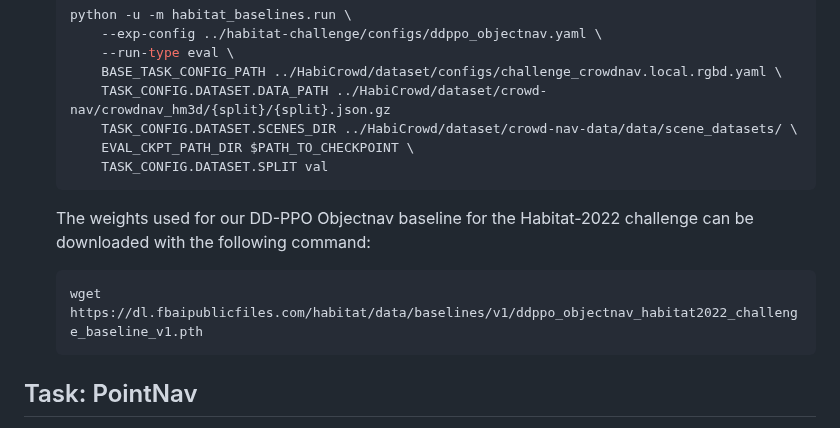
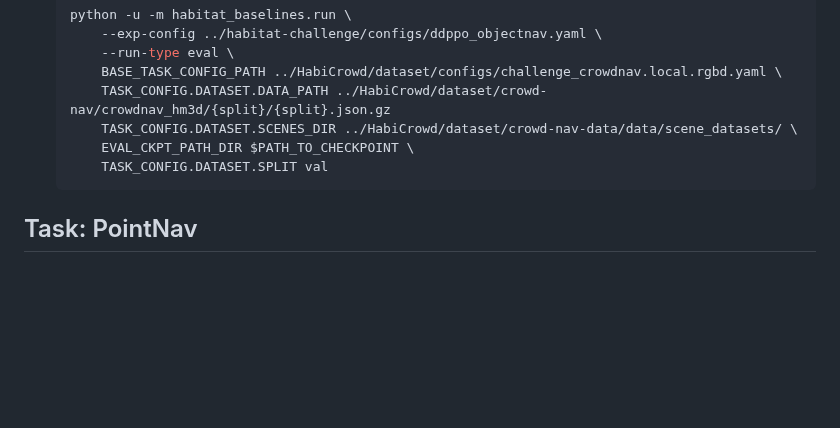
Before and after one commit to Fsoft-AIC/HabiCrowd, a Markdown page: README.md, the part around the change. Drawn GitHub-style; blank space fills up the shorter version.

````diff
--- a/README.md
+++ b/README.md
@@ -95,10 +95,6 @@ We use 56 scenes in the [Habitat-Matterport3D (HM3D)](https://aihabitat.org/data
         EVAL_CKPT_PATH_DIR $PATH_TO_CHECKPOINT \
         TASK_CONFIG.DATASET.SPLIT val
     ```
-    The weights used for our DD-PPO Objectnav baseline for the Habitat-2022 challenge can be downloaded with the following command:
-    ```bash
-    wget https://dl.fbaipublicfiles.com/habitat/data/baselines/v1/ddppo_objectnav_habitat2022_challenge_baseline_v1.pth
-    ```
 ## Task: PointNav
 Follow the instructions from [Habitat-Lab](https://github.com/facebookresearch/habitat-lab/tree/main/habitat-baselines). First, you need to acquire HM3D PointNav dataset in the [link](https://arxiv.org/abs/1807.06757).
 
````
